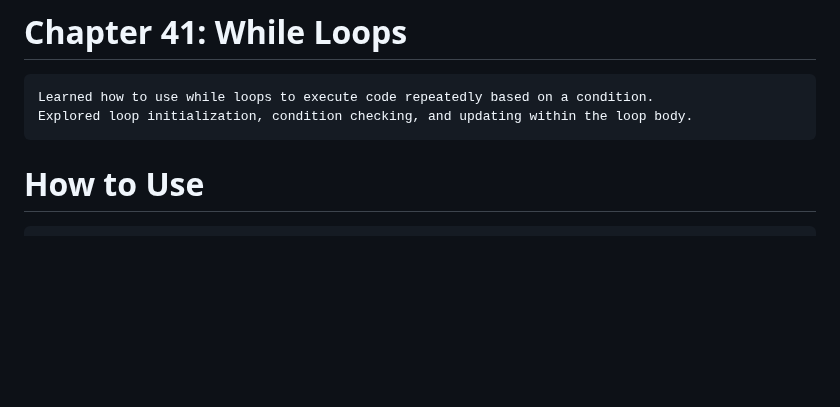
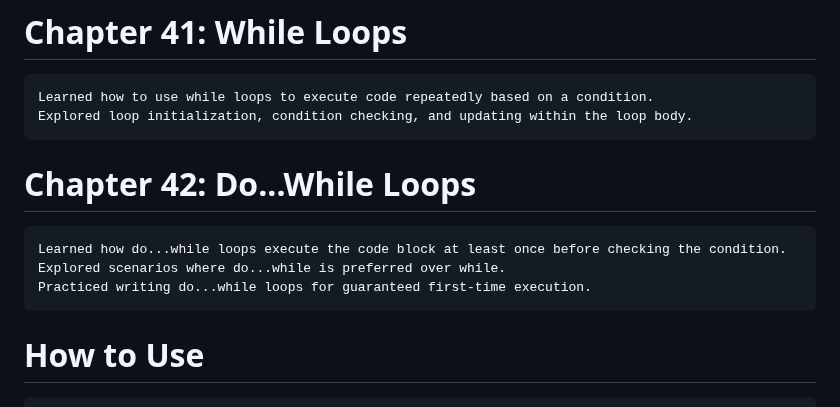
Before and after one commit to babunairofficial/javaScript, a Markdown page: doItYourself/README.md, the part around the change. Rendered like a GitHub page; blank space fills up the shorter version.

```diff
--- a/doItYourself/README.md
+++ b/doItYourself/README.md
@@ -137,6 +137,10 @@
 # Chapter 41: While Loops
     Learned how to use while loops to execute code repeatedly based on a condition.
     Explored loop initialization, condition checking, and updating within the loop body.
+# Chapter 42: Do...While Loops
+    Learned how do...while loops execute the code block at least once before checking the condition.
+    Explored scenarios where do...while is preferred over while.
+    Practiced writing do...while loops for guaranteed first-time execution.
 
 
 # How to Use
```
